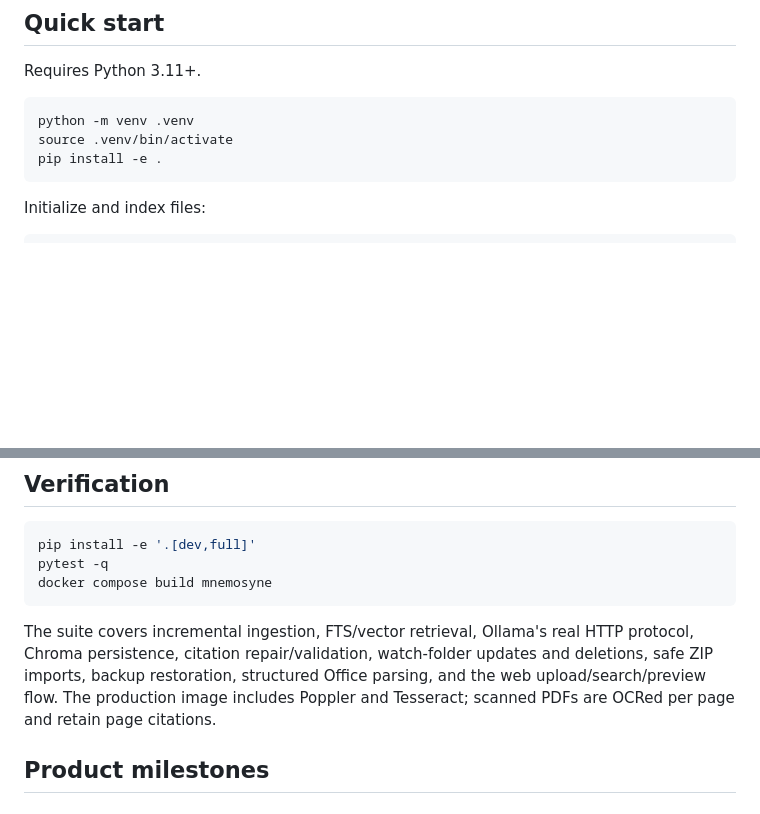
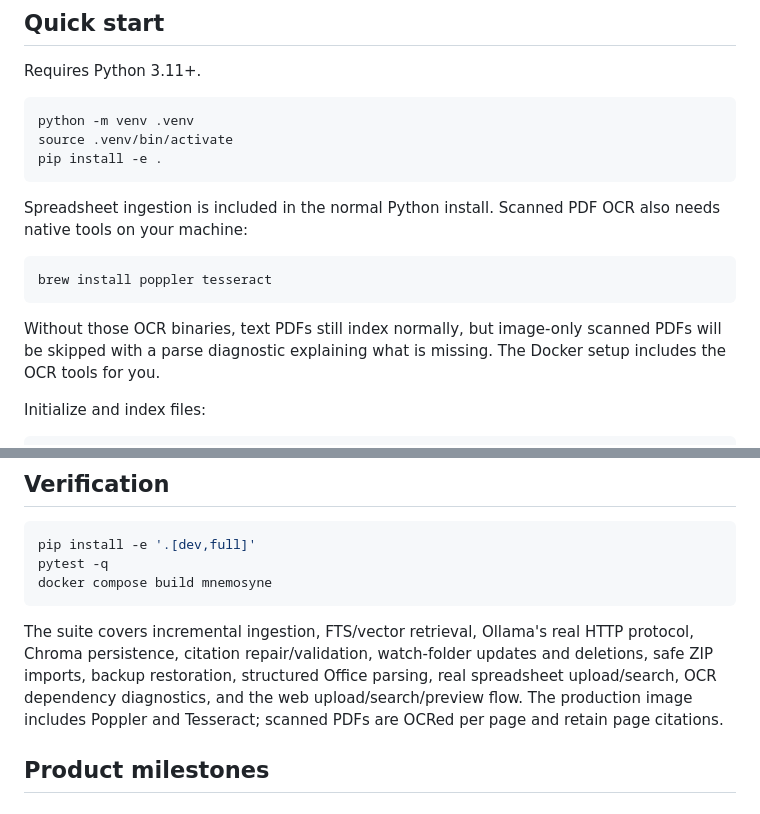
Before and after one commit to SwayamKontamwar/mnemosyne-rag, a Markdown page: README.md, 2 parts joined by grey strips. Rendered like a GitHub page; blank space fills up the shorter version.

````diff
--- a/README.md
+++ b/README.md
@@ -26,6 +26,14 @@ python -m venv .venv
 source .venv/bin/activate
 pip install -e .
 ```
+
+Spreadsheet ingestion is included in the normal Python install. Scanned PDF OCR also needs native tools on your machine:
+
+```bash
+brew install poppler tesseract
+```
+
+Without those OCR binaries, text PDFs still index normally, but image-only scanned PDFs will be skipped with a parse diagnostic explaining what is missing. The Docker setup includes the OCR tools for you.
 
 Initialize and index files:
 
@@ -122,7 +130,7 @@ pytest -q
 docker compose build mnemosyne
 ```
 
-The suite covers incremental ingestion, FTS/vector retrieval, Ollama's real HTTP protocol, Chroma persistence, citation repair/validation, watch-folder updates and deletions, safe ZIP imports, backup restoration, structured Office parsing, and the web upload/search/preview flow. The production image includes Poppler and Tesseract; scanned PDFs are OCRed per page and retain page citations.
+The suite covers incremental ingestion, FTS/vector retrieval, Ollama's real HTTP protocol, Chroma persistence, citation repair/validation, watch-folder updates and deletions, safe ZIP imports, backup restoration, structured Office parsing, real spreadsheet upload/search, OCR dependency diagnostics, and the web upload/search/preview flow. The production image includes Poppler and Tesseract; scanned PDFs are OCRed per page and retain page citations.
 
 ## Product milestones
 
````
